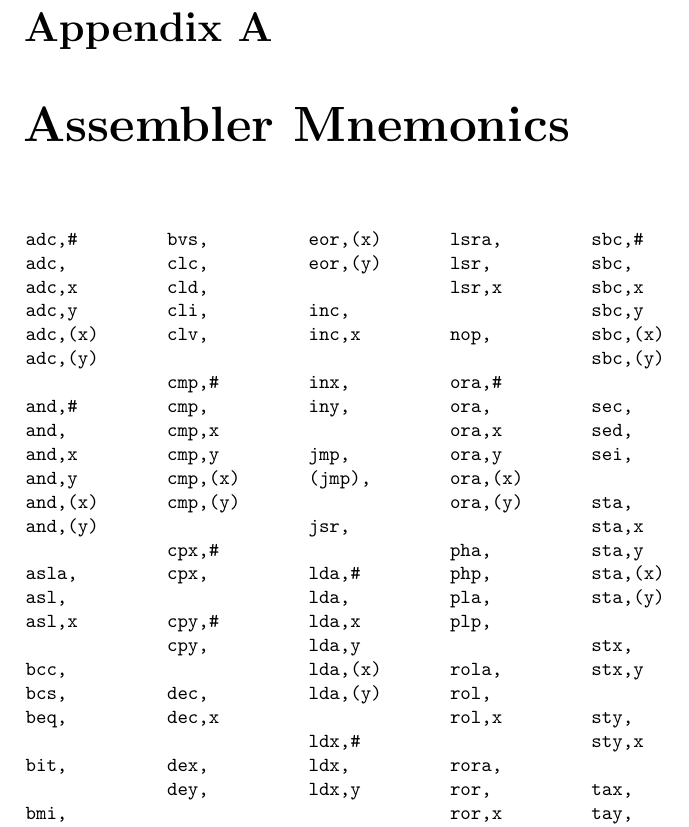
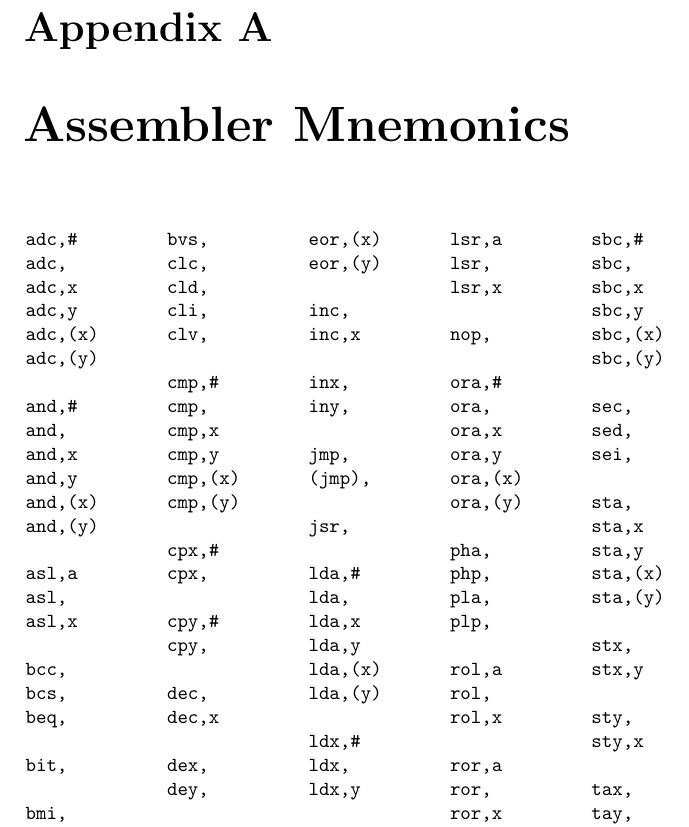
Before and after one commit to jkotlinski/durexforth, a LaTeX thesis (docs/manual.tex, which reads docs/asm.tex): part of page 23 of 26, cut so that both start at the same text. Compiled offline with pdfLaTeX.

Commit message:
Change asm mnemonics. asla, lsra, rora, rola, => asl,a lsr,a ror,a rol,a

```diff
--- a/docs/asm.tex
+++ b/docs/asm.tex
@@ -16,7 +16,7 @@ and,y
 and,(x)
 and,(y)
 
-asla,
+asl,a
 asl,
 asl,x
 
@@ -89,7 +89,7 @@ ldy,#
 ldy,
 ldy,x
 
-lsra,
+lsr,a
 lsr,
 lsr,x
 
@@ -107,11 +107,11 @@ php,
 pla,
 plp,
 
-rola,
+rol,a
 rol,
 rol,x
 
-rora,
+ror,a
 ror,
 ror,x
 
```
Also changed, not shown: 1 other file.
